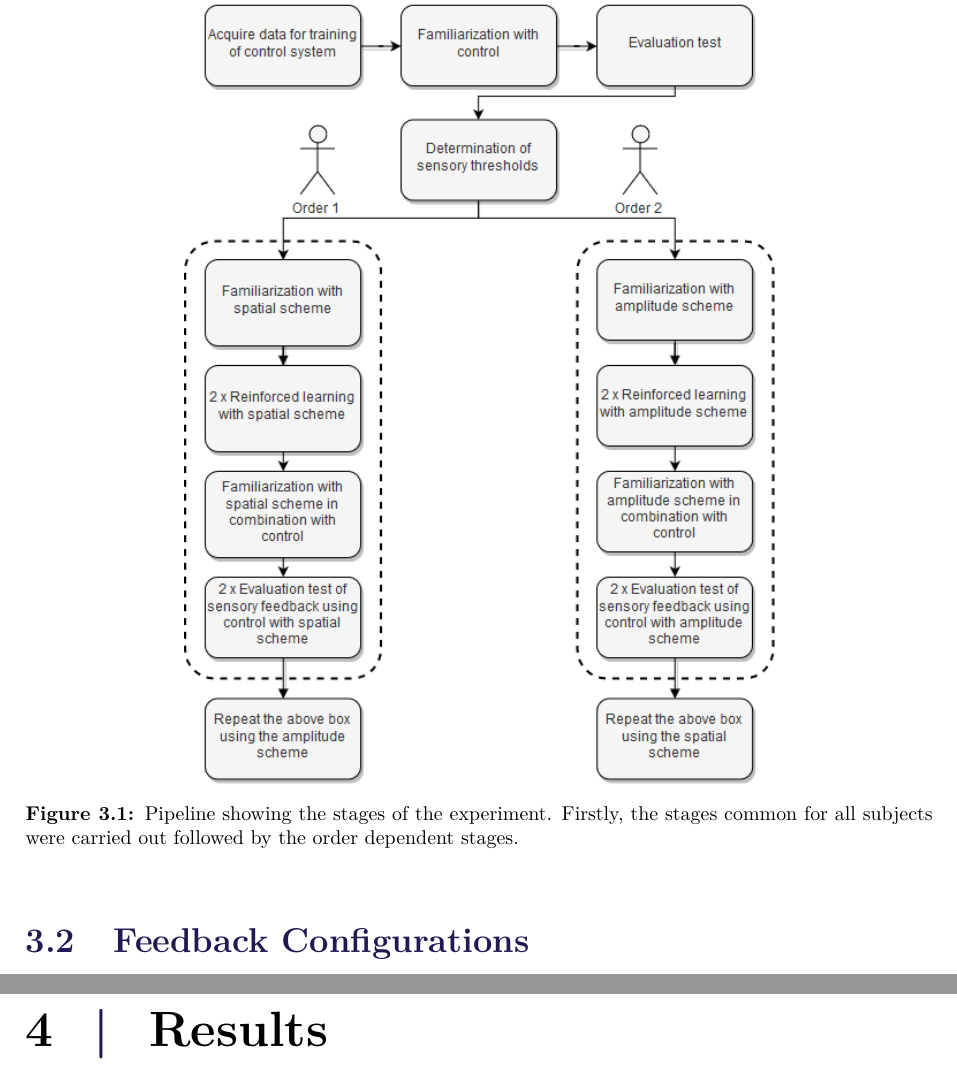
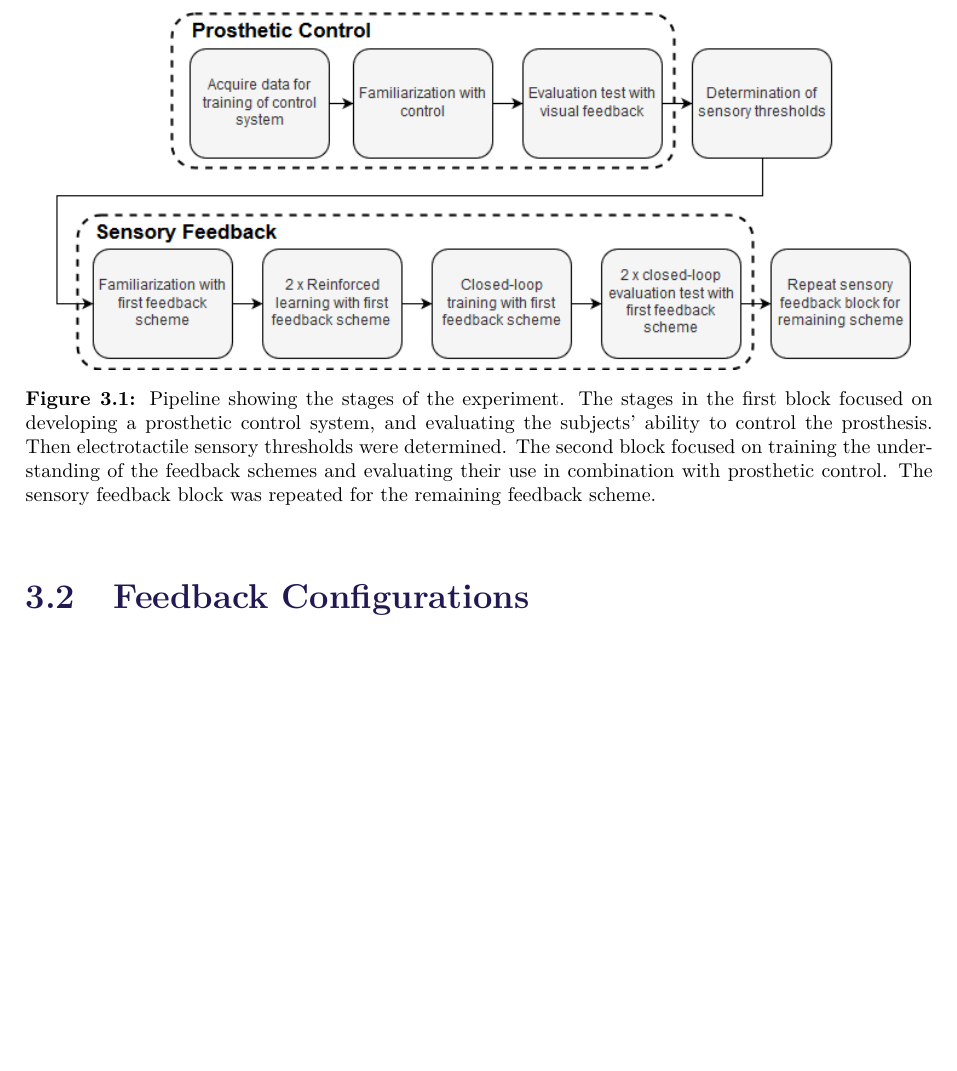
Before and after one commit to ChristianKorfitz/10th-Semester-project-, a LaTeX thesis (main.tex, which reads contents/Methods/Study_design.tex): two parts of pages 26 and 43 of 56 before the commit and part of page 25 of 54 after it, the two joined at a grey line, cut so that both start at the same text, the shorter picture padded with empty space. Compiled offline with pdfLaTeX.

Commit message:
Lad os rette lortet

```diff
--- a/contents/Methods/Study_design.tex
+++ b/contents/Methods/Study_design.tex
@@ -19,7 +19,10 @@ Prior to enrollment, the subjects were assessed to meet the inclusion criteria s
 The experiment was designed such that each subject was trained and tested in using both feedback schemes along with control during a single session experiment. A graphical illustration of the main stages that the subject went through can be seen in \figref{fig:std}. For all subjects data used to build the prosthetic motor control system was acquired first. Secondly, the subjects were given time to familiarize with the control system and subsequently, the achieved control was evaluated through a target reaching test. Next, sensory thresholds used for feedback were determined for the subject. Subjects assigned to order 1 went through four steps of training and test using the spatial scheme followed by the same four steps using the amplitude scheme. Subjects assigned to order 2 went through the schemes in opposite order. The next sections will further document the implementation and execution of the experiment.
 
 \begin{figure}[H]
-	\includegraphics[width=.65\textwidth]{figures/std_design}
-	\caption{Pipeline showing the stages of the experiment. Firstly, the stages common for all subjects were carried out followed by the order dependent stages.}
+	\includegraphics[width=.95\textwidth]{figures/std_paper}
+	\caption{Pipeline showing the stages of the experiment. The stages in the first block focused on developing a prosthetic control system, and evaluating the
+		subjects’ ability to control the prosthesis. Then electrotactile sensory thresholds were determined. The second block focused on training the understanding of
+		the feedback schemes and evaluating their use in combination with prosthetic control. The sensory feedback block was repeated for the remaining feedback
+		scheme.}
 	\label{fig:std}
 \end{figure}
--- a/main.tex
+++ b/main.tex
@@ -109,7 +109,7 @@
 \input{Contents/Methods/ClosedLoopTest.tex}
 %\input{contents/Methods/statistics.tex}
 
-\chapter{Results}
+
 
 \urlstyle{same}
 \printbibliography
```
